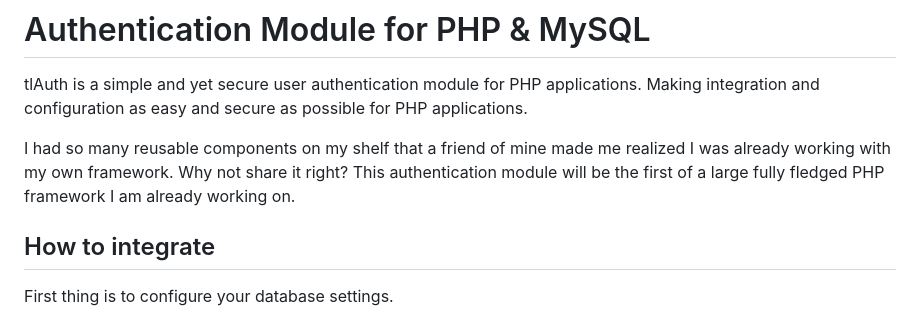
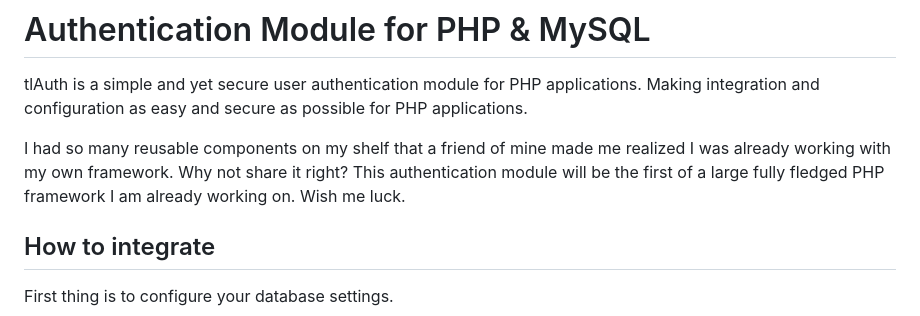
Before and after one commit to omaops/TLAuth, a Markdown page: README.md, the part around the change. Drawn GitHub-style.

```diff
--- a/README.md
+++ b/README.md
@@ -1,7 +1,7 @@
 # Authentication Module for PHP & MySQL
 tlAuth is a simple and yet secure user authentication module for PHP applications. Making integration and configuration as easy and secure as possible for PHP applications.
 
-I had so many reusable components on my shelf that a friend of mine made me realized I was already working with my own framework. Why not share it right? This authentication module will be the first of a large fully fledged PHP framework I am already working on.
+I had so many reusable components on my shelf that a friend of mine made me realized I was already working with my own framework. Why not share it right? This authentication module will be the first of a large fully fledged PHP framework I am already working on. Wish me luck.
 
 ## How to integrate
 First thing is to configure your database settings.
```
